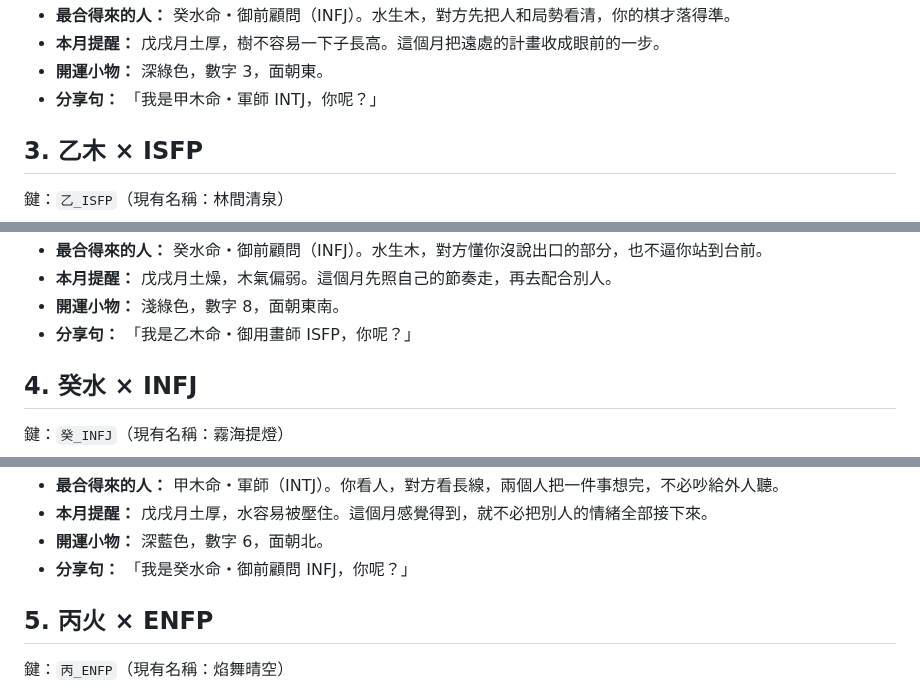
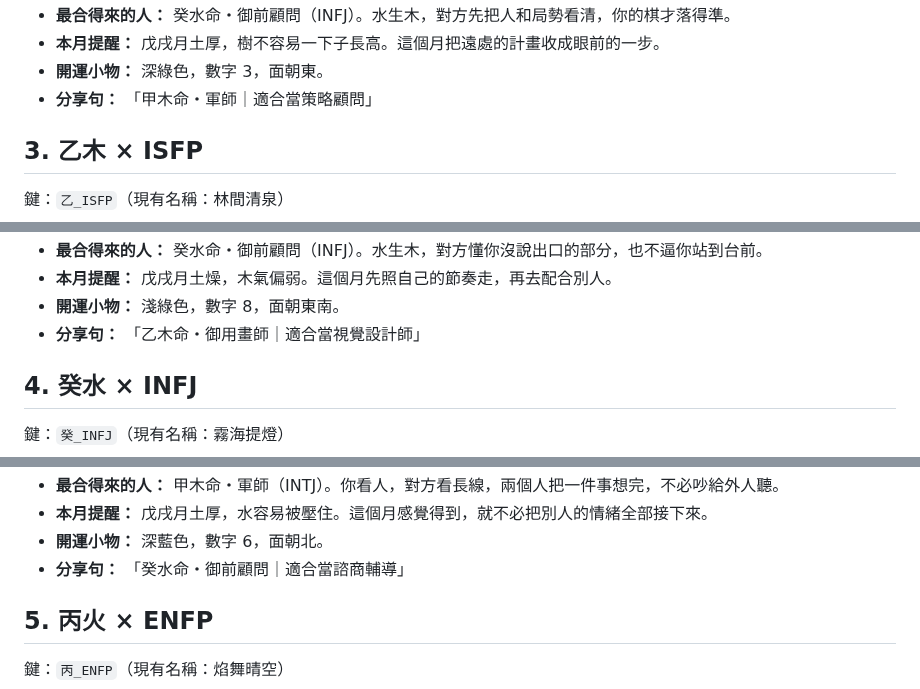
Before and after one commit to auzistephanie/xuanli, a Markdown page: docs/kairo-result-samples.md, 3 parts joined by grey strips. Drawn GitHub-style.

```diff
--- a/docs/kairo-result-samples.md
+++ b/docs/kairo-result-samples.md
@@ -77,7 +100,7 @@
 - **最合得來的人：** 癸水命・御前顧問（INFJ）。水生木，對方先把人和局勢看清，你的棋才落得準。
 - **本月提醒：** 戊戌月土厚，樹不容易一下子長高。這個月把遠處的計畫收成眼前的一步。
 - **開運小物：** 深綠色，數字 3，面朝東。
-- **分享句：** 「我是甲木命・軍師 INTJ，你呢？」
+- **分享句：** 「甲木命・軍師｜適合當策略顧問」
 
 ## 3. 乙木 × ISFP
 
@@ -96,7 +119,7 @@
 - **最合得來的人：** 癸水命・御前顧問（INFJ）。水生木，對方懂你沒說出口的部分，也不逼你站到台前。
 - **本月提醒：** 戊戌月土燥，木氣偏弱。這個月先照自己的節奏走，再去配合別人。
 - **開運小物：** 淺綠色，數字 8，面朝東南。
-- **分享句：** 「我是乙木命・御用畫師 ISFP，你呢？」
+- **分享句：** 「乙木命・御用畫師｜適合當視覺設計師」
 
 ## 4. 癸水 × INFJ
 
@@ -115,7 +138,7 @@
 - **最合得來的人：** 甲木命・軍師（INTJ）。你看人，對方看長線，兩個人把一件事想完，不必吵給外人聽。
 - **本月提醒：** 戊戌月土厚，水容易被壓住。這個月感覺得到，就不必把別人的情緒全部接下來。
 - **開運小物：** 深藍色，數字 6，面朝北。
-- **分享句：** 「我是癸水命・御前顧問 INFJ，你呢？」
+- **分享句：** 「癸水命・御前顧問｜適合當諮商輔導」
 
 ## 5. 丙火 × ENFP
 
```
Also changed, not shown: other parts of docs/kairo-result-samples.md (+30 -7 lines).
